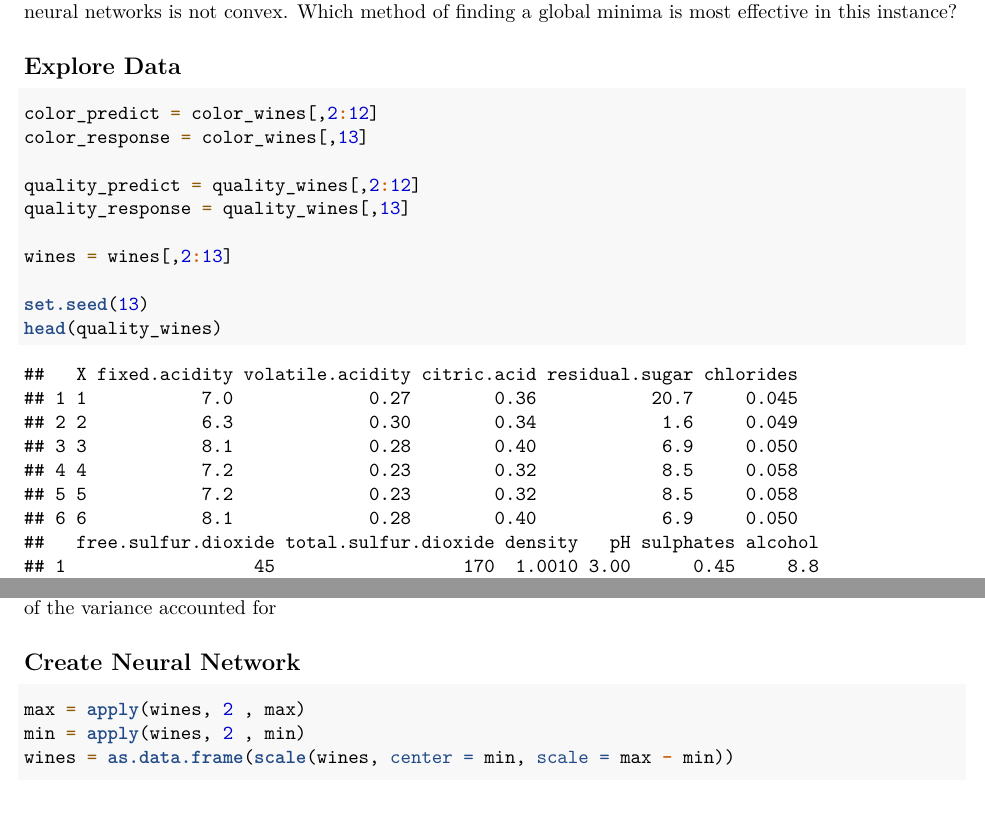
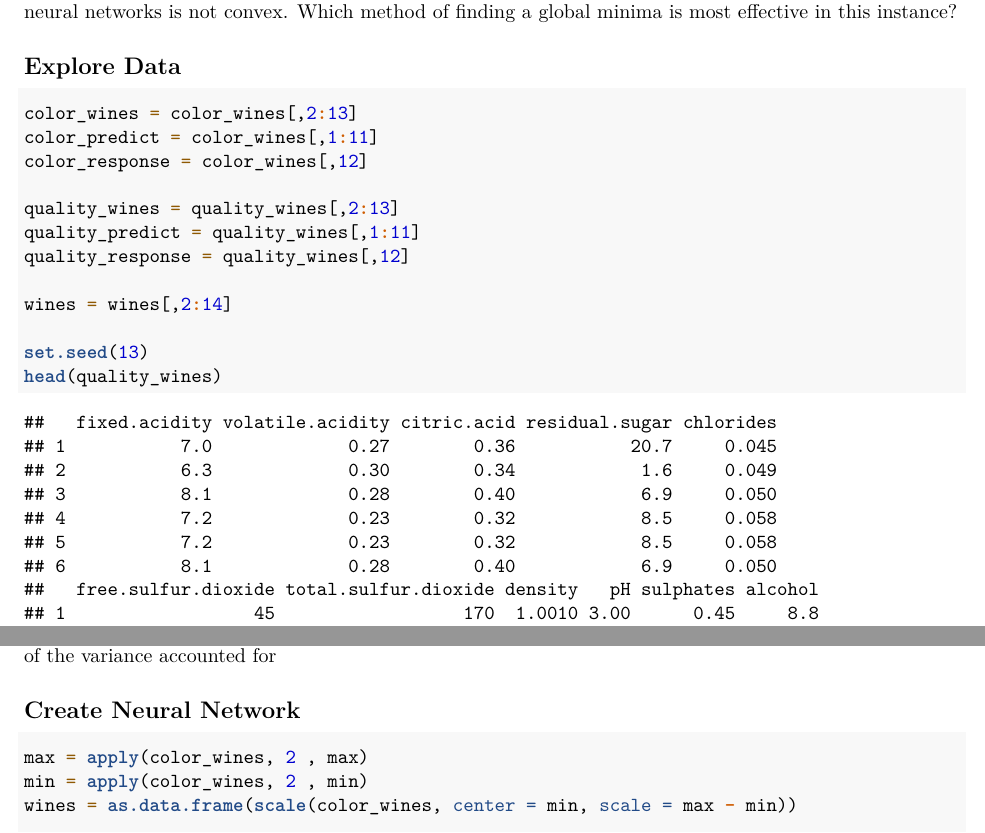
Before and after one commit to chrisdis/Stor565project, an R Markdown document (wine_exploration.Rmd): two parts of pages 1 and 10 of 12, joined at a grey line, cut so that both start at the same text, the shorter picture padded with empty space. Rendered offline with R 4.5, knitr and Pandoc, then LaTeX, with nearby package versions; some code elsewhere in the file could not run offline.

Commit message:
small issues;

````diff
--- a/wine_exploration.Rmd
+++ b/wine_exploration.Rmd
@@ -23,13 +23,15 @@ Research question: how well can we classify a wine as red or white using neural
 ## Explore Data
 
 ```{r, include =TRUE}
-color_predict = color_wines[,2:12]
-color_response = color_wines[,13]
+color_wines = color_wines[,2:13]
+color_predict = color_wines[,1:11]
+color_response = color_wines[,12]
 
-quality_predict = quality_wines[,2:12]
-quality_response = quality_wines[,13]
+quality_wines = quality_wines[,2:13]
+quality_predict = quality_wines[,1:11]
+quality_response = quality_wines[,12]
 
-wines = wines[,2:13]
+wines = wines[,2:14]
 
 set.seed(13)
 head(quality_wines)
@@ -95,9 +97,9 @@ Analysis: One PC explains over 95 percent of the variance, and two PCs explain o
 ## Create Neural Network
 
 ```{r}
-max = apply(wines, 2 , max)
-min = apply(wines, 2 , min)
-wines = as.data.frame(scale(wines, center = min, scale = max - min))
+max = apply(color_wines, 2 , max)
+min = apply(color_wines, 2 , min)
+wines = as.data.frame(scale(color_wines, center = min, scale = max - min))
 
 training_size = round(.75 * nrow(wines))
 indices = sample(1:nrow(wines), training_size)
````
Also changed, not shown: data_clean.Rmd (+7 -0 lines), data_clean.pdf (added), wine_exploration.pdf.
